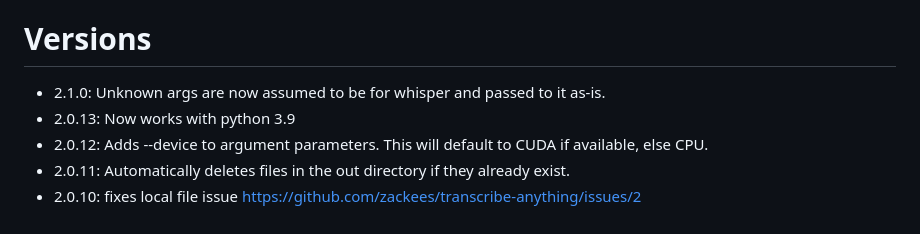
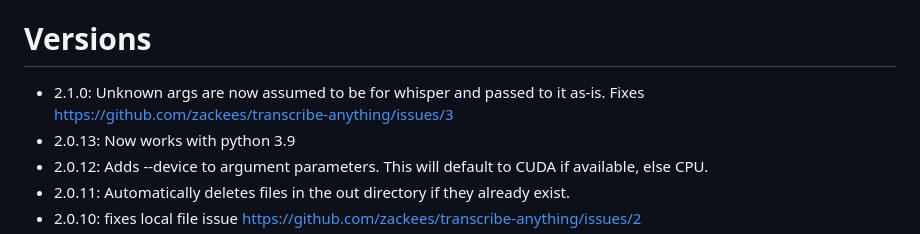
Before and after one commit to zackees/transcribe-anything, a Markdown page: README.md, the part around the change. GitHub-like rendering.

Commit message:
fix https://github.com/zackees/transcribe-anything/issues/3

```diff
--- a/README.md
+++ b/README.md
@@ -145,7 +145,7 @@ is closed then to get back into the environment `cd transcribe_anything` and exe
   * All tests are run by `tox`, simply go to the project directory root and run it.
 
 # Versions
-  * 2.1.0: Unknown args are now assumed to be for whisper and passed to it as-is.
+  * 2.1.0: Unknown args are now assumed to be for whisper and passed to it as-is. Fixes https://github.com/zackees/transcribe-anything/issues/3
   * 2.0.13: Now works with python 3.9
   * 2.0.12: Adds --device to argument parameters. This will default to CUDA if available, else CPU.
   * 2.0.11: Automatically deletes files in the out directory if they already exist.
```
